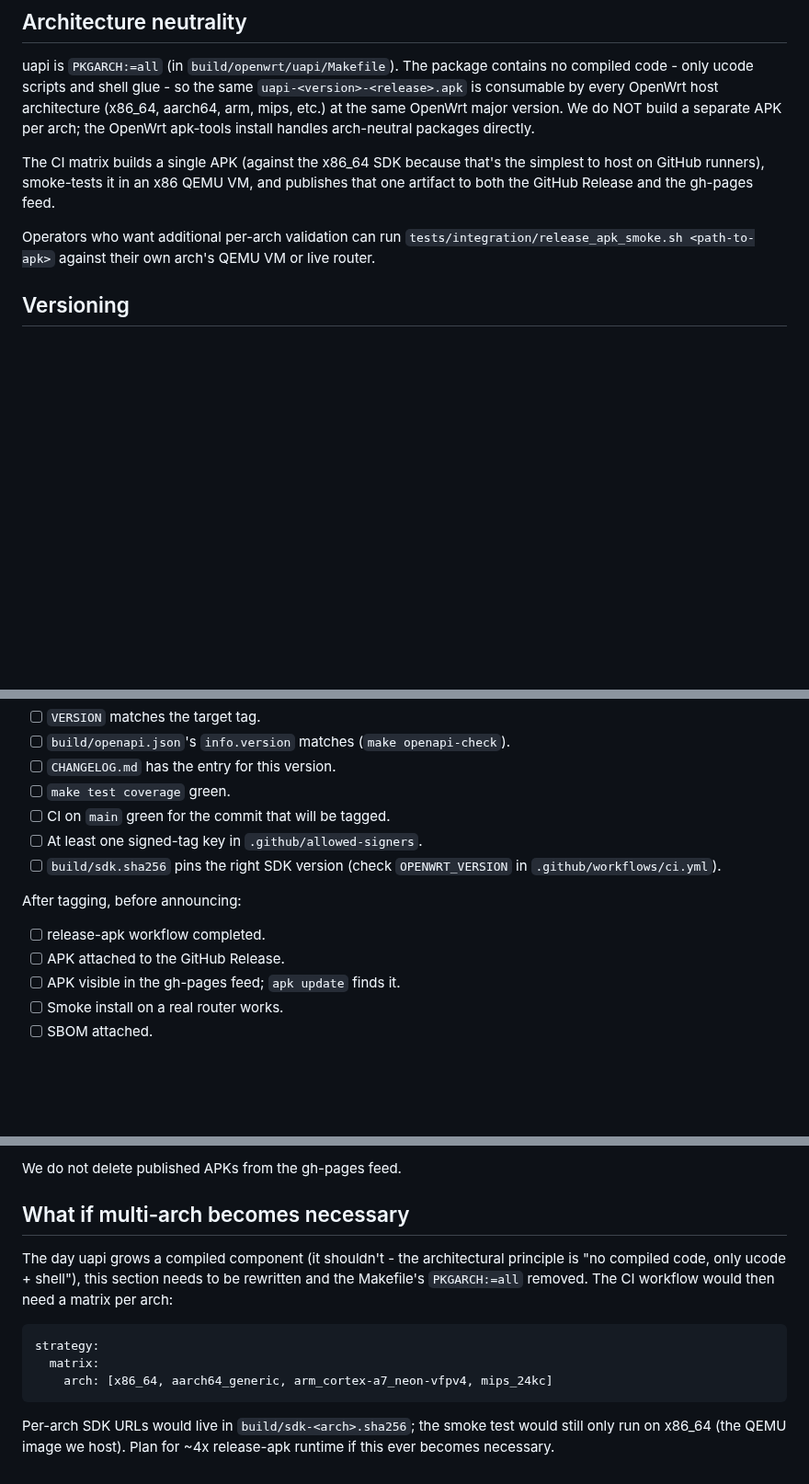
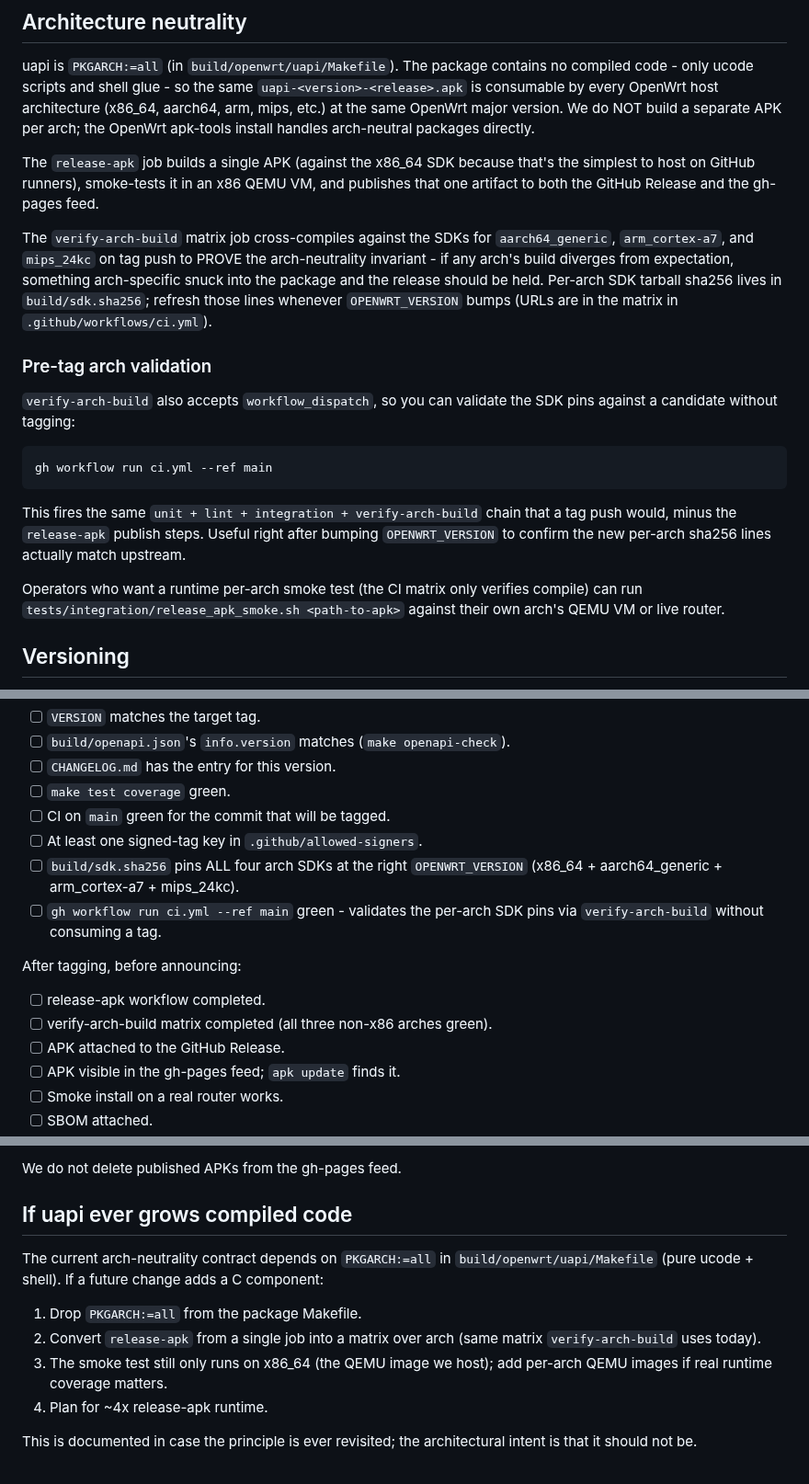
Before and after one commit to openwrt-iac/uapi, a Markdown page: docs/release-process.md, 3 parts joined by grey strips. Shown at 92% size. Drawn GitHub-style; blank space fills up the shorter version.

Commit message:
docs: document verify-arch-build workflow_dispatch + update pre-tag checklist for all 4 arch pins

````diff
--- a/docs/release-process.md
+++ b/docs/release-process.md
@@ -12,12 +12,35 @@ architecture (x86_64, aarch64, arm, mips, etc.) at the same OpenWrt major
 version. We do NOT build a separate APK per arch; the OpenWrt apk-tools
 install handles arch-neutral packages directly.
 
-The CI matrix builds a single APK (against the x86_64 SDK because that's
-the simplest to host on GitHub runners), smoke-tests it in an x86 QEMU VM,
-and publishes that one artifact to both the GitHub Release and the
-gh-pages feed.
+The `release-apk` job builds a single APK (against the x86_64 SDK because
+that's the simplest to host on GitHub runners), smoke-tests it in an x86
+QEMU VM, and publishes that one artifact to both the GitHub Release and
+the gh-pages feed.
 
-Operators who want additional per-arch validation can run
+The `verify-arch-build` matrix job cross-compiles against the SDKs for
+`aarch64_generic`, `arm_cortex-a7`, and `mips_24kc` on tag push to PROVE
+the arch-neutrality invariant - if any arch's build diverges from
+expectation, something arch-specific snuck into the package and the
+release should be held. Per-arch SDK tarball sha256 lives in
+`build/sdk.sha256`; refresh those lines whenever `OPENWRT_VERSION` bumps
+(URLs are in the matrix in `.github/workflows/ci.yml`).
+
+### Pre-tag arch validation
+
+`verify-arch-build` also accepts `workflow_dispatch`, so you can validate
+the SDK pins against a candidate without tagging:
+
+```
+gh workflow run ci.yml --ref main
+```
+
+This fires the same `unit + lint + integration + verify-arch-build`
+chain that a tag push would, minus the `release-apk` publish steps.
+Useful right after bumping `OPENWRT_VERSION` to confirm the new
+per-arch sha256 lines actually match upstream.
+
+Operators who want a runtime per-arch smoke test (the CI matrix only
+verifies compile) can run
 `tests/integration/release_apk_smoke.sh <path-to-apk>` against their own
 arch's QEMU VM or live router.
 
@@ -127,12 +150,15 @@ Before tagging:
 - [ ] `make test coverage` green.
 - [ ] CI on `main` green for the commit that will be tagged.
 - [ ] At least one signed-tag key in `.github/allowed-signers`.
-- [ ] `build/sdk.sha256` pins the right SDK version (check `OPENWRT_VERSION`
-  in `.github/workflows/ci.yml`).
+- [ ] `build/sdk.sha256` pins ALL four arch SDKs at the right
+  `OPENWRT_VERSION` (x86_64 + aarch64_generic + arm_cortex-a7 + mips_24kc).
+- [ ] `gh workflow run ci.yml --ref main` green - validates the per-arch
+  SDK pins via `verify-arch-build` without consuming a tag.
 
 After tagging, before announcing:
 
 - [ ] release-apk workflow completed.
+- [ ] verify-arch-build matrix completed (all three non-x86 arches green).
 - [ ] APK attached to the GitHub Release.
 - [ ] APK visible in the gh-pages feed; `apk update` finds it.
 - [ ] Smoke install on a real router works.
@@ -153,19 +179,18 @@ If a tagged release is broken in the field:
 
 We do not delete published APKs from the gh-pages feed.
 
-## What if multi-arch becomes necessary
+## If uapi ever grows compiled code
 
-The day uapi grows a compiled component (it shouldn't - the architectural
-principle is "no compiled code, only ucode + shell"), this section needs to
-be rewritten and the Makefile's `PKGARCH:=all` removed. The CI workflow
-would then need a matrix per arch:
+The current arch-neutrality contract depends on `PKGARCH:=all` in
+`build/openwrt/uapi/Makefile` (pure ucode + shell). If a future change
+adds a C component:
 
-```yaml
-strategy:
-  matrix:
-    arch: [x86_64, aarch64_generic, arm_cortex-a7_neon-vfpv4, mips_24kc]
-```
+1. Drop `PKGARCH:=all` from the package Makefile.
+2. Convert `release-apk` from a single job into a matrix over arch (same
+   matrix `verify-arch-build` uses today).
+3. The smoke test still only runs on x86_64 (the QEMU image we host); add
+   per-arch QEMU images if real runtime coverage matters.
+4. Plan for ~4x release-apk runtime.
 
-Per-arch SDK URLs would live in `build/sdk-<arch>.sha256`; the smoke test
-would still only run on x86_64 (the QEMU image we host). Plan for ~4x
-release-apk runtime if this ever becomes necessary.
+This is documented in case the principle is ever revisited; the
+architectural intent is that it should not be.
````
